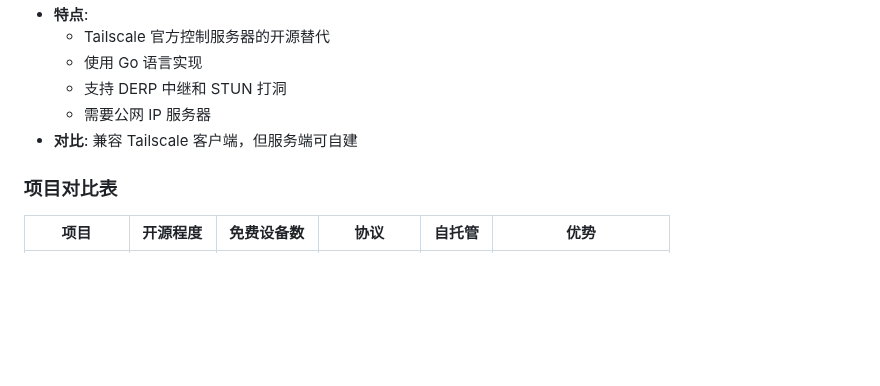
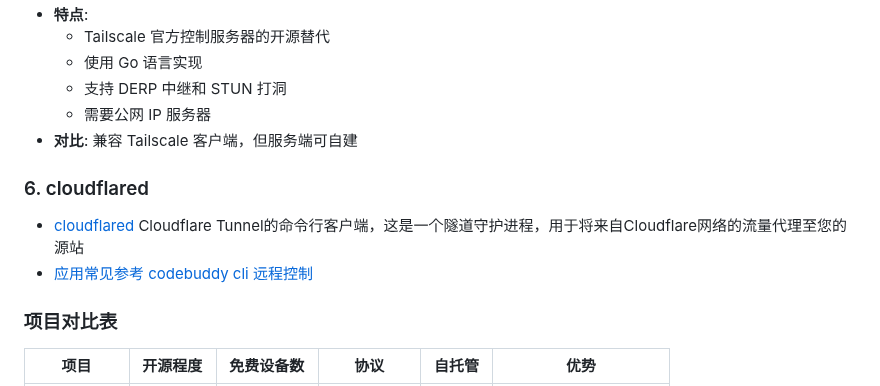
Before and after one commit to vxiaozhi/til, a Markdown page: system-arch/mesh-vpn-projects-summary.md, the part around the change. Drawn GitHub-style; blank space fills up the shorter version.

```diff
--- a/system-arch/mesh-vpn-projects-summary.md
+++ b/system-arch/mesh-vpn-projects-summary.md
@@ -101,6 +101,10 @@ Tailscale 是一款基于开源 WireGuard 协议的零配置 VPN 工具，用于
   - 支持 DERP 中继和 STUN 打洞
   - 需要公网 IP 服务器
 - **对比**: 兼容 Tailscale 客户端，但服务端可自建
+
+### 6. cloudflared
+- [cloudflared](https://github.com/cloudflare/cloudflared) Cloudflare Tunnel的命令行客户端，这是一个隧道守护进程，用于将来自Cloudflare网络的流量代理至您的源站
+- [应用常见参考 codebuddy cli 远程控制](https://www.codebuddy.ai/docs/zh/cli/remote-control)
 
 ### 项目对比表
 
```
